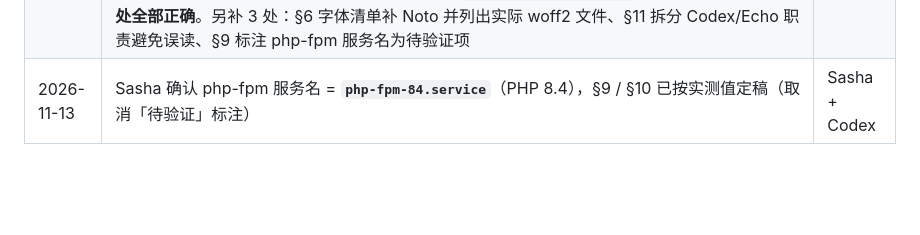
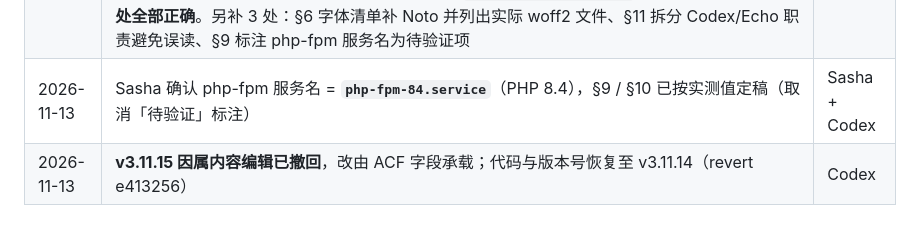
Before and after one commit to sasha2026-git/HAP-2026, a Markdown page: AGENTS.md, the part around the change. Rendered like a GitHub page; blank space fills up the shorter version.

Commit message:
docs: 记录 v3.11.15 因内容编辑已撤回，改由 ACF 字段承载

```diff
--- a/AGENTS.md
+++ b/AGENTS.md
@@ -257,3 +257,4 @@ Codex 调试产生的临时文件（`*-SUMMARY.md`、`specs-review/`、`*.bak`
 | 2026-11-13 | **Echo 交叉核对（真实仓库 + 线上站点）后修正 6 处**：①§2 设计系统色值由黑金旧版改为现行浅底金棕（#F9F9F9/#1A1C1C/#775A19/#E9C176）②§4 删除不存在的 `[aurelian_blog_header]` ③§2 字体栈补 Noto Sans SC / Noto Serif SC ④§11 删除 Echo 的 git push / gh release 权限（与 2026-11-11 铁律冲突）。另新增：§1「线上实际生效版本」字段、§14 出图色值。⑤§9 + §10 按 Sasha 确认更正：PHP 版本为 **8.4**，原 `php-fpm-80.service` 服务名作废 ⑥§1 线上版本已由 Sasha 升级至 v3.11.14，Echo 实测确认一致 | Echo |
 | 2026-11-13 | **Codex 二次复核 Echo 版**：逐条实测验证 Echo 的 6 处修正（色值 `#f9f9f9/#1a1c1c/#775a19/#e9c176/#f4f3f3/#e8e5df` 全部命中 style.css、旧黑金 3 值 0 命中；`add_shortcode` 全仓只有 `aurelian_blog`/`aurelian_faq`，确认 `[aurelian_blog_header]` 不存在；Noto Sans/Serif SC woff2 已本地化；线上 `style.css?ver=3.11.14` 实测一致）→ **Echo 6 处全部正确**。另补 3 处：§6 字体清单补 Noto 并列出实际 woff2 文件、§11 拆分 Codex/Echo 职责避免误读、§9 标注 php-fpm 服务名为待验证项 | Codex |
 | 2026-11-13 | Sasha 确认 php-fpm 服务名 = **`php-fpm-84.service`**（PHP 8.4），§9 / §10 已按实测值定稿（取消「待验证」标注） | Sasha + Codex |
+| 2026-11-13 | **v3.11.15 因属内容编辑已撤回**，改由 ACF 字段承载；代码与版本号恢复至 v3.11.14（revert e413256） | Codex |
```
